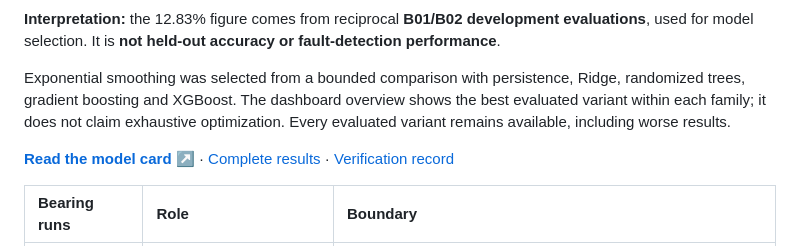
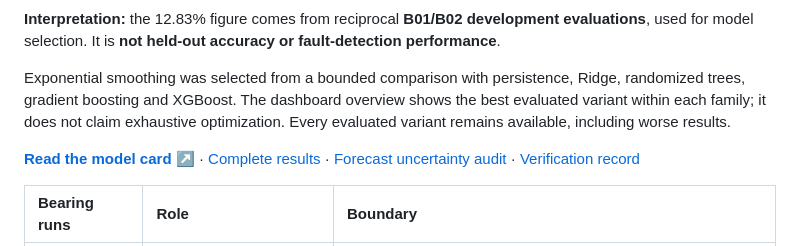
Before and after one commit to bakk0u/factoryguard, a Markdown page: README.md, the part around the change. Drawn GitHub-style.

Commit message:
Link reproducible uncertainty diagnostic from FactoryGuard README

```diff
--- a/README.md
+++ b/README.md
@@ -87,7 +87,7 @@ Experiments are separate bearing runs. A/C are vibration channels on the same ru
 
 Exponential smoothing was selected from a bounded comparison with persistence, Ridge, randomized trees, gradient boosting and XGBoost. The dashboard overview shows the best evaluated variant within each family; it does not claim exhaustive optimization. Every evaluated variant remains available, including worse results.
 
-[**Read the model card ↗**](docs/model_card.md) · [Complete results](docs/results/release-v3/results.md) · [Verification record](docs/release_verification.md)
+[**Read the model card ↗**](docs/model_card.md) · [Complete results](docs/results/release-v3/results.md) · [Forecast uncertainty audit](docs/forecast_uncertainty.md) · [Verification record](docs/release_verification.md)
 
 | Bearing runs | Role | Boundary |
 | :--- | :--- | :--- |
```
